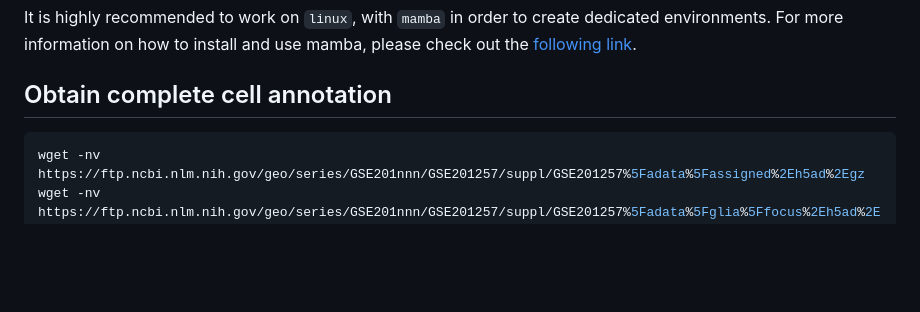
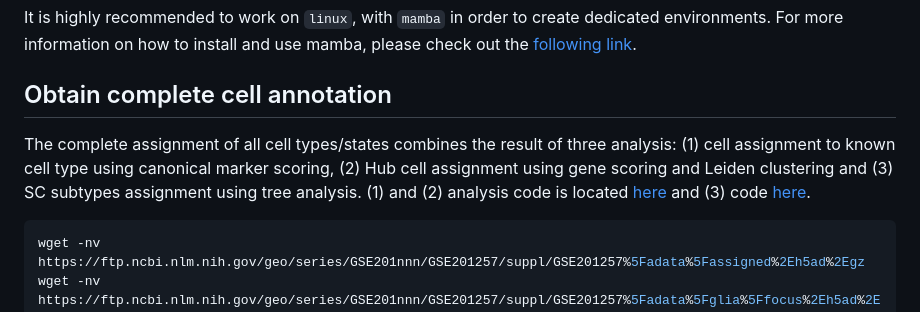
Before and after one commit to LouisFaure/glialfates_paper, a Markdown page: README.md, the part around the change. GitHub-like rendering; blank space fills up the shorter version.

Commit message:
update infoo full assignment

````diff
--- a/README.md
+++ b/README.md
@@ -17,6 +17,8 @@ The EMBO Journal, 41(17). https://doi.org/10.15252/embj.2021108780
 It is highly recommended to work on `linux`, with `mamba` in order to create dedicated environments. For more information on how to install and use mamba, please check out the [following link](https://mamba.readthedocs.io/en/latest/installation.html).
 
 ## Obtain complete cell annotation
+
+The complete assignment of all cell types/states combines the result of three analysis: (1) cell assignment to known cell type using canonical marker scoring, (2) Hub cell assignment using gene scoring and Leiden clustering and (3) SC subtypes assignment using tree analysis. (1) and (2) analysis code is located [here](https://github.com/LouisFaure/glialfates_paper/blob/main/SS2/03.Cell-type_Assigment.ipynb) and (3) code [here](https://github.com/LouisFaure/glialfates_paper/blob/main/SS2/10.Glial_focus.ipynb).
 
 ```bash
 wget -nv https://ftp.ncbi.nlm.nih.gov/geo/series/GSE201nnn/GSE201257/suppl/GSE201257%5Fadata%5Fassigned%2Eh5ad%2Egz
````
